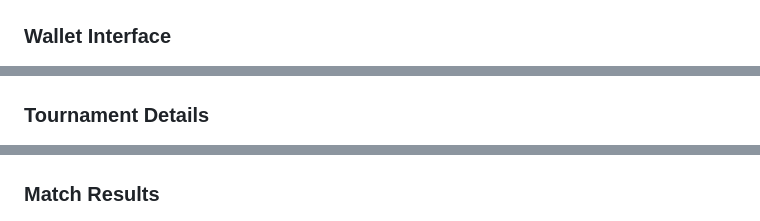
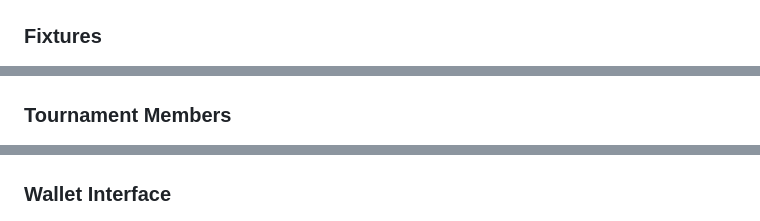
Before and after one commit to ddhadho/secondstriker, a Markdown page: README.md, 3 parts joined by grey strips. GitHub-like rendering.

```diff
--- a/README.md
+++ b/README.md
@@ -38,12 +30,12 @@ This is a **portfolio project** built to demonstrate backend engineering capabil
    ![Dashboard](screenshots/details.png)
 
-   ### Wallet Interface
+   ### Fixtures
    ![Wallet](screenshots/fixtures.png)
 
-   ### Tournament Details
+   ### Tournament Members
    ![Tournament](screenshots/members.png)
 
-   ### Match Results
+   ### Wallet Interface
    ![Feature](screenshots/wallet.jpeg)
 
 ---
```
Also changed, not shown: other parts of README.md (+11 -29 lines).
